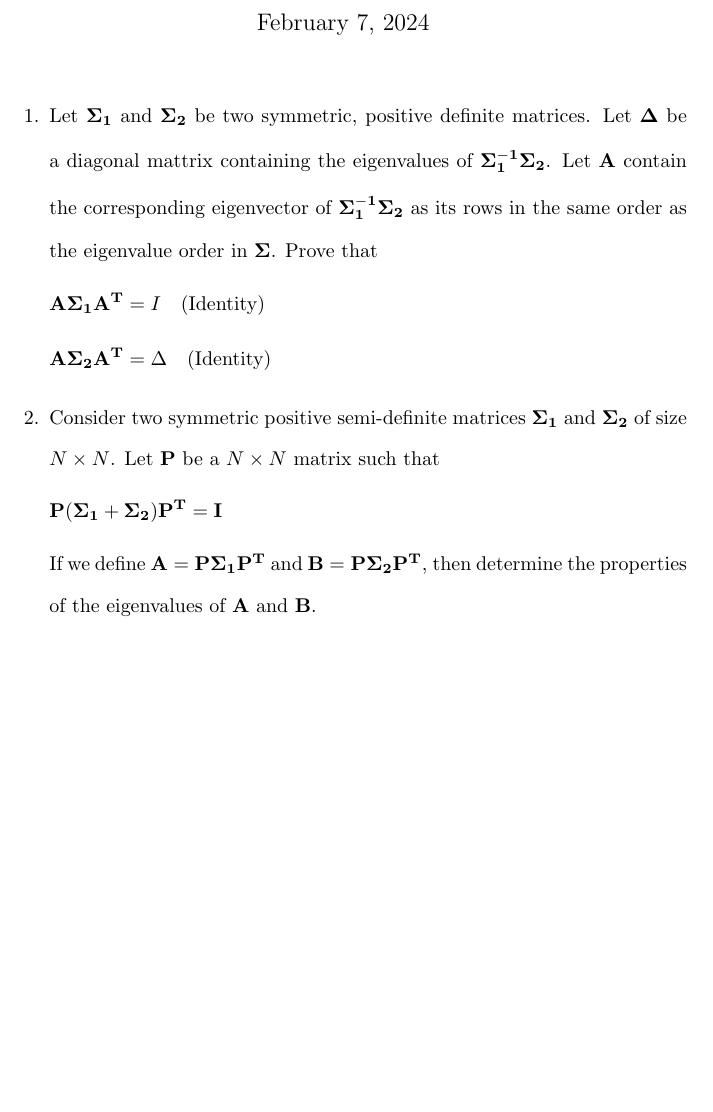
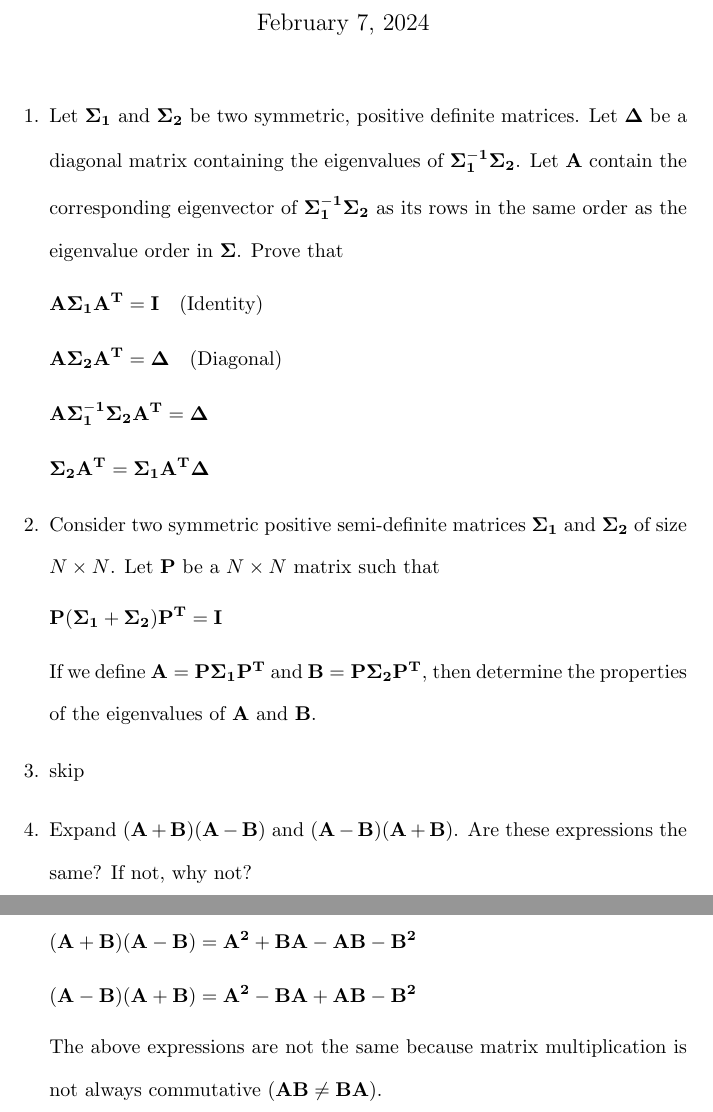
Before and after one commit to osowatzke/ECE_523_HW, a LaTeX problem sheet (1/Homework1_Sowatzke.tex): part of the page before the commit and two parts of pages 1 and 2 of 2 after it, the two joined at a grey line, cut so that both start at the same text, the shorter picture padded with empty space. Compiled offline with pdfLaTeX.

Commit message:
Finished problem 4

```diff
--- a/1/Homework1_Sowatzke.tex
+++ b/1/Homework1_Sowatzke.tex
@@ -23,14 +23,22 @@
 	\maketitle
 
 	\begin{enumerate}
-		\item Let $\mathbf{\Sigma_1}$ and $\mathbf{\Sigma_2}$ be two symmetric, positive definite matrices. Let $\mathbf{\Delta}$ be a diagonal mattrix containing the eigenvalues of $\mathbf{\Sigma_1^{-1}}\mathbf{\Sigma_2}$. Let $\mathbf{A}$ contain the corresponding eigenvector of $\mathbf{\Sigma_1^{-1}}\mathbf{\Sigma_2}$ as its rows in the same order as the eigenvalue order in $\mathbf{\Sigma}$. Prove that
+		\item Let $\mathbf{\Sigma_1}$ and $\mathbf{\Sigma_2}$ be two symmetric, positive definite matrices. Let $\mathbf{\Delta}$ be a diagonal matrix containing the eigenvalues of $\mathbf{\Sigma_1^{-1}}\mathbf{\Sigma_2}$. Let $\mathbf{A}$ contain the corresponding eigenvector of $\mathbf{\Sigma_1^{-1}}\mathbf{\Sigma_2}$ as its rows in the same order as the eigenvalue order in $\mathbf{\Sigma}$. Prove that
 
 		\begin{equation*}
-			\mathbf{A\Sigma_1A^T} = I\quad\text{(Identity)}
+			\mathbf{A\Sigma_1A^T} = \mathbf{I}\quad\text{(Identity)}
 		\end{equation*}
 
 		\begin{equation*}
-			\mathbf{A\Sigma_2A^T} = \Delta\quad\text{(Identity)}
+			\mathbf{A\Sigma_2A^T} = \mathbf{\Delta}\quad\text{(Diagonal)}
+		\end{equation*}
+
+		\begin{equation*}
+			\mathbf{A\Sigma_1^{-1}\Sigma_2A^T = \Delta}
+		\end{equation*}
+
+		\begin{equation*}
+			\mathbf{\Sigma_2A^T = \Sigma_1A^T\Delta}
 		\end{equation*}
 
 		\item Consider two symmetric positive semi-definite matrices $\mathbf{\Sigma_1}$ and $\mathbf{\Sigma_2}$ of size $N \times N$. Let $\mathbf{P}$ be a $N \times N$ matrix such that
@@ -40,5 +48,19 @@
 		\end{equation*}
 
 		If we define $\mathbf{A} = \mathbf{P}\mathbf{\Sigma_1}\mathbf{P^T}$ and $\mathbf{B} = \mathbf{P}\mathbf{\Sigma_2}\mathbf{P^T}$, then determine the properties of the eigenvalues of $\mathbf{A}$ and $\mathbf{B}$.
+
+		\item skip
+
+		\item Expand $(\mathbf{A} + \mathbf{B})(\mathbf{A} - \mathbf{B})$ and $(\mathbf{A} - \mathbf{B})(\mathbf{A} + \mathbf{B})$. Are these expressions the same? If not, why not?
+
+		\begin{equation*}
+		(\mathbf{A} + \mathbf{B})(\mathbf{A} - \mathbf{B}) = \mathbf{A^2} + \mathbf{B}\mathbf{A} - \mathbf{A}\mathbf{B} - \mathbf{B^2}
+		\end{equation*}
+
+		\begin{equation*}
+		(\mathbf{A} - \mathbf{B})(\mathbf{A} + \mathbf{B}) = \mathbf{A^2} - \mathbf{B}\mathbf{A} + \mathbf{A}\mathbf{B} - \mathbf{B^2}
+		\end{equation*}
+
+		The above expressions are not the same because matrix multiplication is not always commutative ($\mathbf{AB} \neq \mathbf{BA}$).
 	\end{enumerate}
 \end{document}
```
